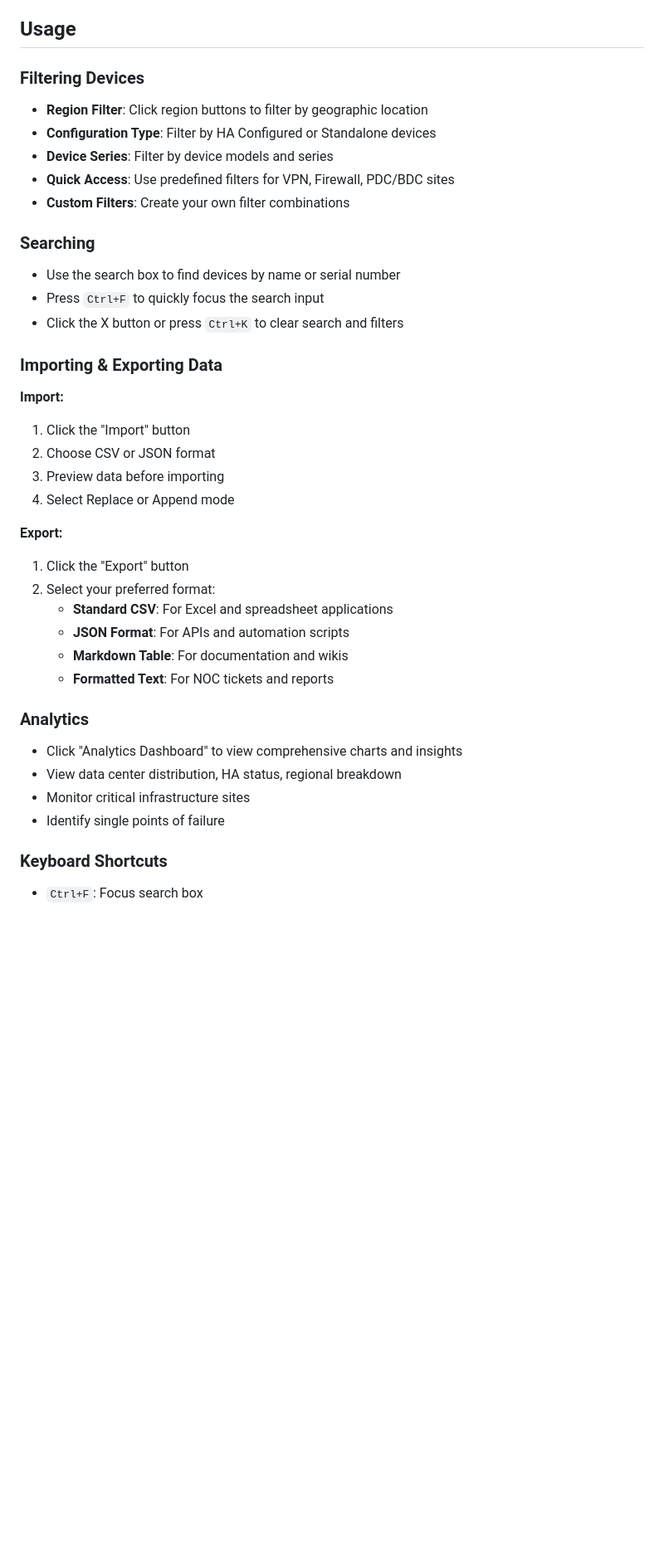
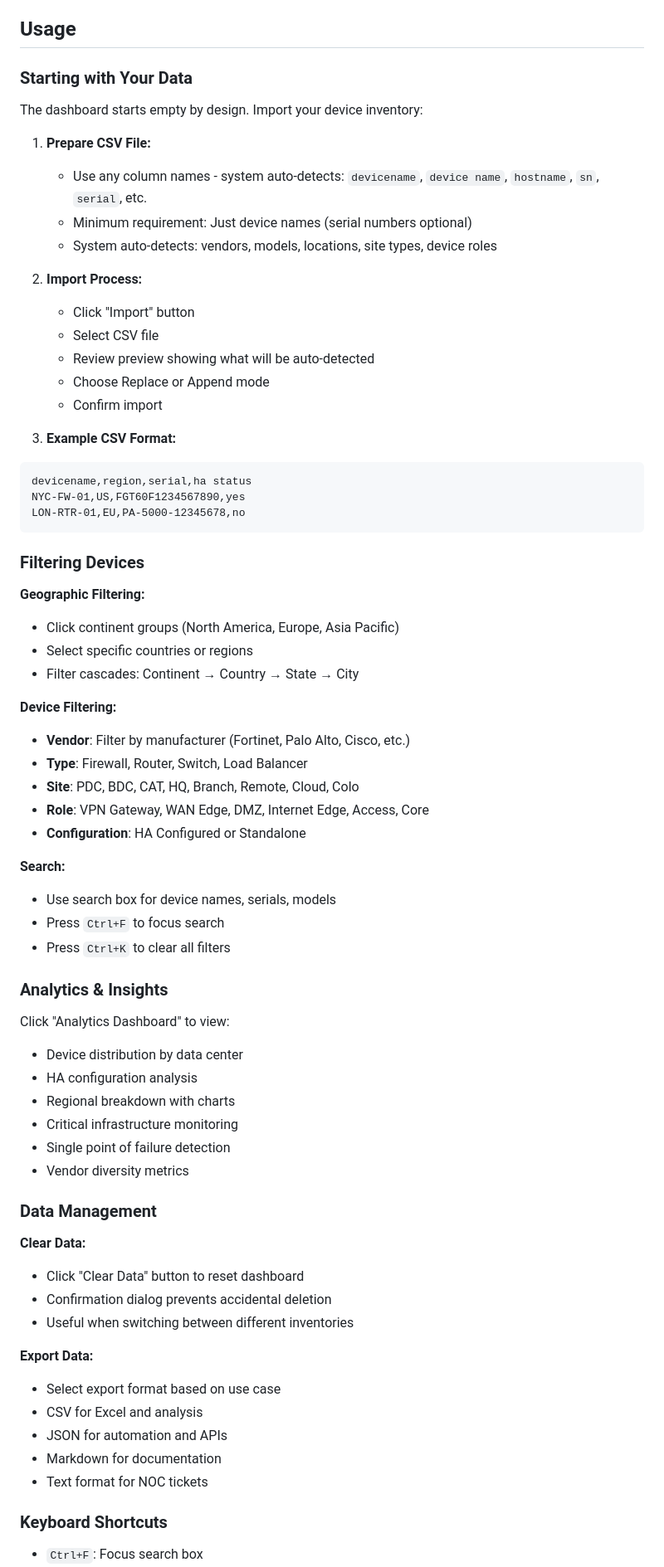
Before and after one commit to MrNetsudo/NetAssets, a Markdown page: README.md, the part around the change printed below. Shown: that part at 83% size. Rendered like a GitHub page; blank space fills up the shorter version.

````diff
--- a/README.md
+++ b/README.md
@@ -85,39 +127,72 @@ htpasswd -c /path/to/.htpasswd admin
 
 ## Usage
 
+### Starting with Your Data
+
+The dashboard starts empty by design. Import your device inventory:
+
+1. **Prepare CSV File:**
+   - Use any column names - system auto-detects: `devicename`, `device name`, `hostname`, `sn`, `serial`, etc.
+   - Minimum requirement: Just device names (serial numbers optional)
+   - System auto-detects: vendors, models, locations, site types, device roles
+
+2. **Import Process:**
+   - Click "Import" button
+   - Select CSV file
+   - Review preview showing what will be auto-detected
+   - Choose Replace or Append mode
+   - Confirm import
+
+3. **Example CSV Format:**
+```csv
+devicename,region,serial,ha status
+NYC-FW-01,US,FGT60F1234567890,yes
+LON-RTR-01,EU,PA-5000-12345678,no
+```
+
 ### Filtering Devices
-- **Region Filter**: Click region buttons to filter by geographic location
-- **Configuration Type**: Filter by HA Configured or Standalone devices
-- **Device Series**: Filter by device models and series
-- **Quick Access**: Use predefined filters for VPN, Firewall, PDC/BDC sites
-- **Custom Filters**: Create your own filter combinations
 
-### Searching
-- Use the search box to find devices by name or serial number
-- Press `Ctrl+F` to quickly focus the search input
-- Click the X button or press `Ctrl+K` to clear search and filters
+**Geographic Filtering:**
+- Click continent groups (North America, Europe, Asia Pacific)
+- Select specific countries or regions
+- Filter cascades: Continent → Country → State → City
 
-### Importing & Exporting Data
+**Device Filtering:**
+- **Vendor**: Filter by manufacturer (Fortinet, Palo Alto, Cisco, etc.)
+- **Type**: Firewall, Router, Switch, Load Balancer
+- **Site**: PDC, BDC, CAT, HQ, Branch, Remote, Cloud, Colo
+- **Role**: VPN Gateway, WAN Edge, DMZ, Internet Edge, Access, Core
+- **Configuration**: HA Configured or Standalone
 
-**Import:**
-1. Click the "Import" button
-2. Choose CSV or JSON format
-3. Preview data before importing
-4. Select Replace or Append mode
+**Search:**
+- Use search box for device names, serials, models
+- Press `Ctrl+F` to focus search
+- Press `Ctrl+K` to clear all filters
 
-**Export:**
-1. Click the "Export" button
-2. Select your preferred format:
-   - **Standard CSV**: For Excel and spreadsheet applications
-   - **JSON Format**: For APIs and automation scripts
-   - **Markdown Table**: For documentation and wikis
-   - **Formatted Text**: For NOC tickets and reports
+### Analytics & Insights
 
-### Analytics
-- Click "Analytics Dashboard" to view comprehensive charts and insights
-- View data center distribution, HA status, regional breakdown
-- Monitor critical infrastructure sites
-- Identify single points of failure
+Click "Analytics Dashboard" to view:
+- Device distribution by data center
+- HA configuration analysis
+- Regional breakdown with charts
+- Critical infrastructure monitoring
+- Single point of failure detection
+- Vendor diversity metrics
+
+### Data Management
+
+**Clear Data:**
+- Click "Clear Data" button to reset dashboard
+- Confirmation dialog prevents accidental deletion
+- Useful when switching between different inventories
+
+**Export Data:**
+- Select export format based on use case
+- CSV for Excel and analysis
+- JSON for automation and APIs
+- Markdown for documentation
+- Text format for NOC tickets
 
 ### Keyboard Shortcuts
+
 - `Ctrl+F`: Focus search box
````
Also changed, not shown: other parts of README.md (+178 -101 lines).
